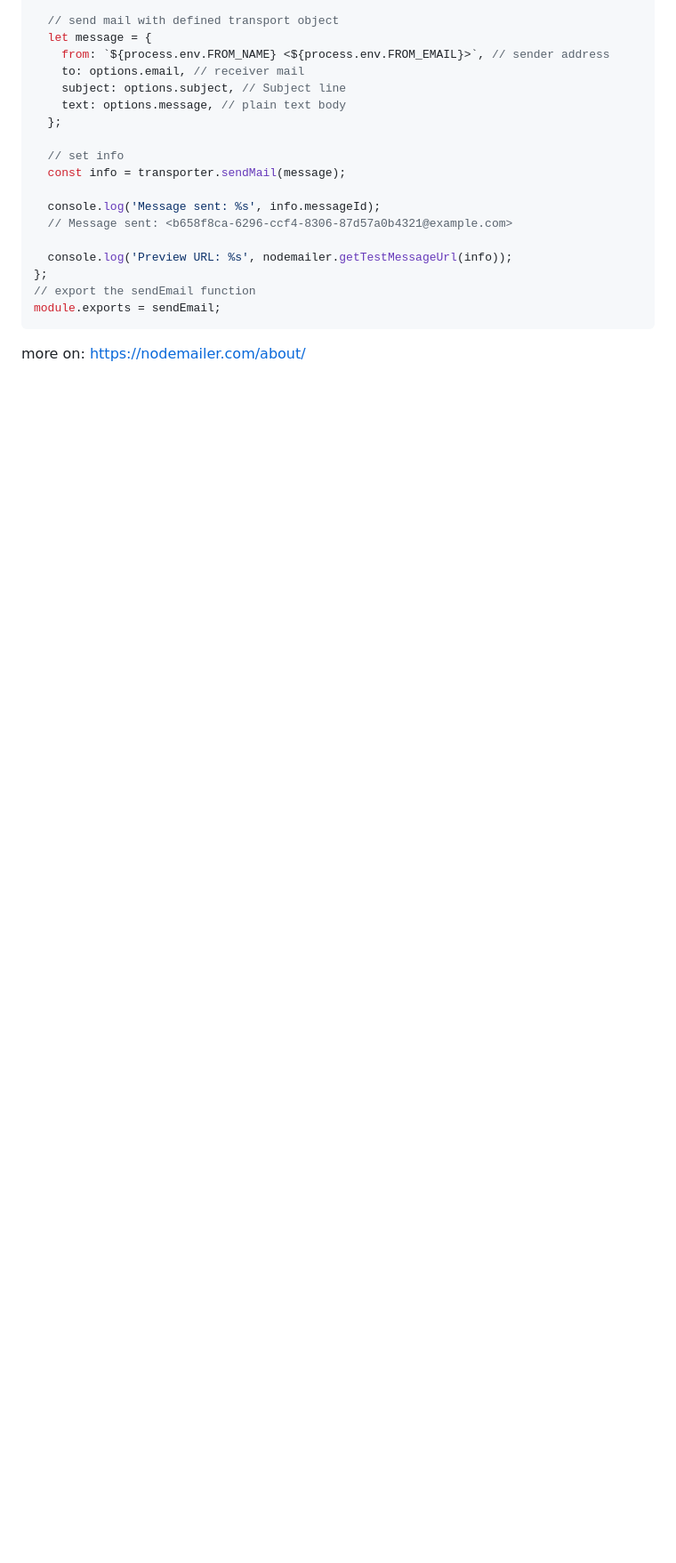
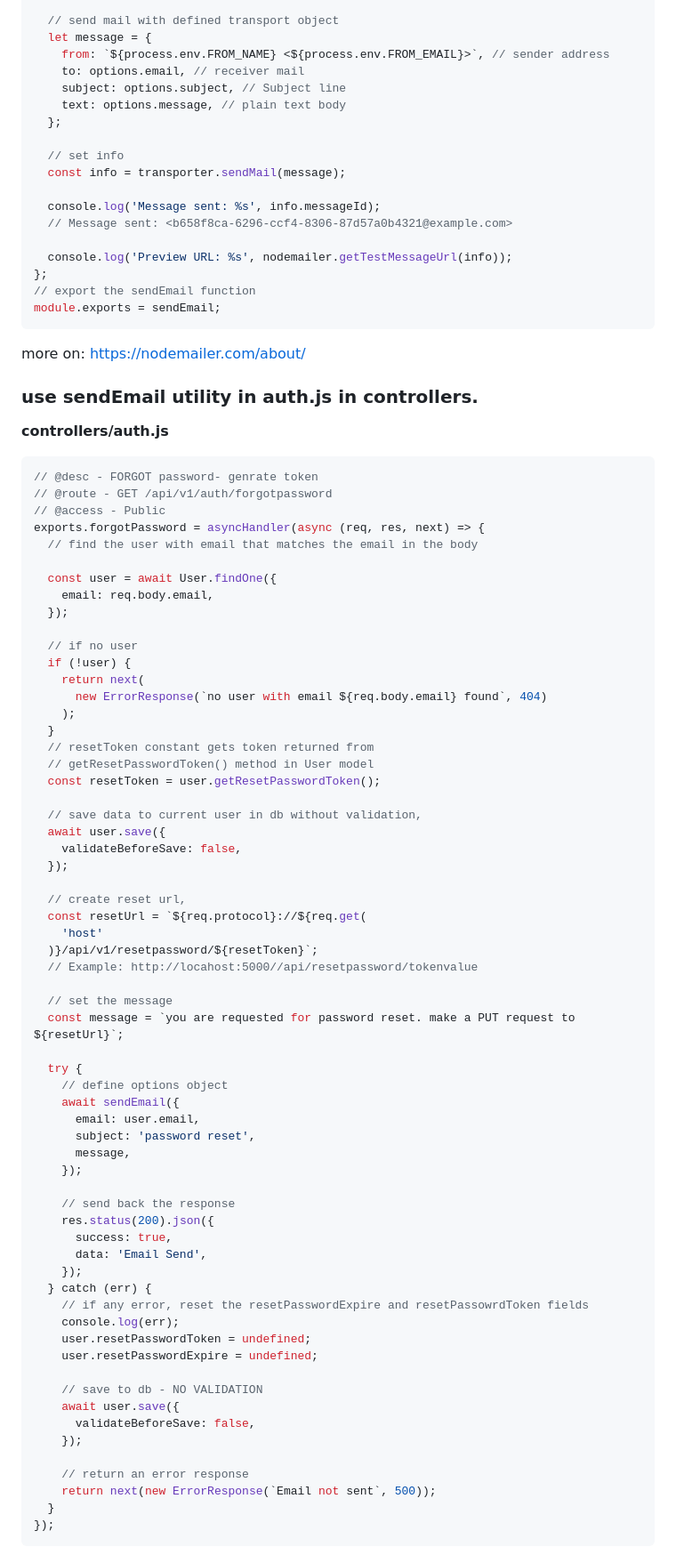
Before and after one commit to jisshub/nodejs-api-express-mongodb-masterclass, a Markdown page: forgot-password_generate-token_send-email_reset-passsword.md, the part around the change printed below. Shown: that part at 89% size. GitHub-like rendering; blank space fills up the shorter version.

````diff
--- a/forgot-password_generate-token_send-email_reset-passsword.md
+++ b/forgot-password_generate-token_send-email_reset-passsword.md
@@ -177,3 +177,73 @@ module.exports = sendEmail;
 ```
 
 more on: <https://nodemailer.com/about/>
+
+### use sendEmail utility in auth.js in controllers.
+
+**controllers/auth.js**
+
+```javascript
+// @desc - FORGOT password- genrate token
+// @route - GET /api/v1/auth/forgotpassword
+// @access - Public
+exports.forgotPassword = asyncHandler(async (req, res, next) => {
+  // find the user with email that matches the email in the body
+
+  const user = await User.findOne({
+    email: req.body.email,
+  });
+
+  // if no user
+  if (!user) {
+    return next(
+      new ErrorResponse(`no user with email ${req.body.email} found`, 404)
+    );
+  }
+  // resetToken constant gets token returned from
+  // getResetPasswordToken() method in User model
+  const resetToken = user.getResetPasswordToken();
+
+  // save data to current user in db without validation,
+  await user.save({
+    validateBeforeSave: false,
+  });
+
+  // create reset url,
+  const resetUrl = `${req.protocol}://${req.get(
+    'host'
+  )}/api/v1/resetpassword/${resetToken}`;
+  // Example: http://locahost:5000//api/resetpassword/tokenvalue
+
+  // set the message
+  const message = `you are requested for password reset. make a PUT request to ${resetUrl}`;
+
+  try {
+    // define options object
+    await sendEmail({
+      email: user.email,
+      subject: 'password reset',
+      message,
+    });
+
+    // send back the response
+    res.status(200).json({
+      success: true,
+      data: 'Email Send',
+    });
+  } catch (err) {
+    // if any error, reset the resetPasswordExpire and resetPassowrdToken fields
+    console.log(err);
+    user.resetPasswordToken = undefined;
+    user.resetPasswordExpire = undefined;
+
+    // save to db - NO VALIDATION
+    await user.save({
+      validateBeforeSave: false,
+    });
+
+    // return an error response
+    return next(new ErrorResponse(`Email not sent`, 500));
+  }
+});
+```
+
````
Also changed, not shown: other parts of forgot-password_generate-token_send-email_reset-passsword.md (+5 -0 lines), screenshots/postman_7.png (added).
